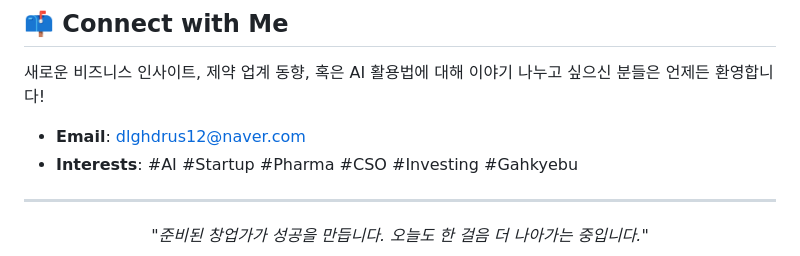
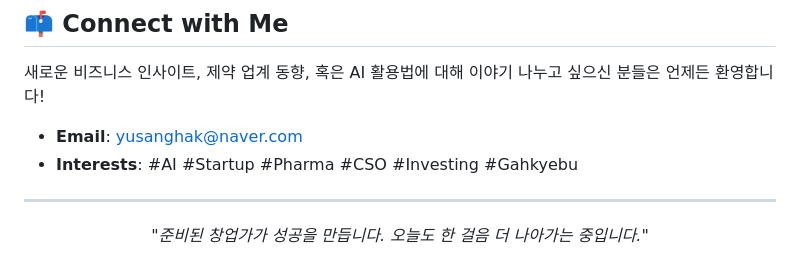
Before and after one commit to nerin81-netizen/sanghaki, a Markdown page: README.md, the part around the change. GitHub-like rendering.

Commit message:
Update contact email in README

```diff
--- a/README.md
+++ b/README.md
@@ -52,7 +52,7 @@
 ## 📫 Connect with Me
 새로운 비즈니스 인사이트, 제약 업계 동향, 혹은 AI 활용법에 대해 이야기 나누고 싶으신 분들은 언제든 환영합니다!
 
-- **Email**: dlghdrus12@naver.com
+- **Email**: yusanghak@naver.com
 - **Interests**: #AI #Startup #Pharma #CSO #Investing #Gahkyebu
 
 ---
```
